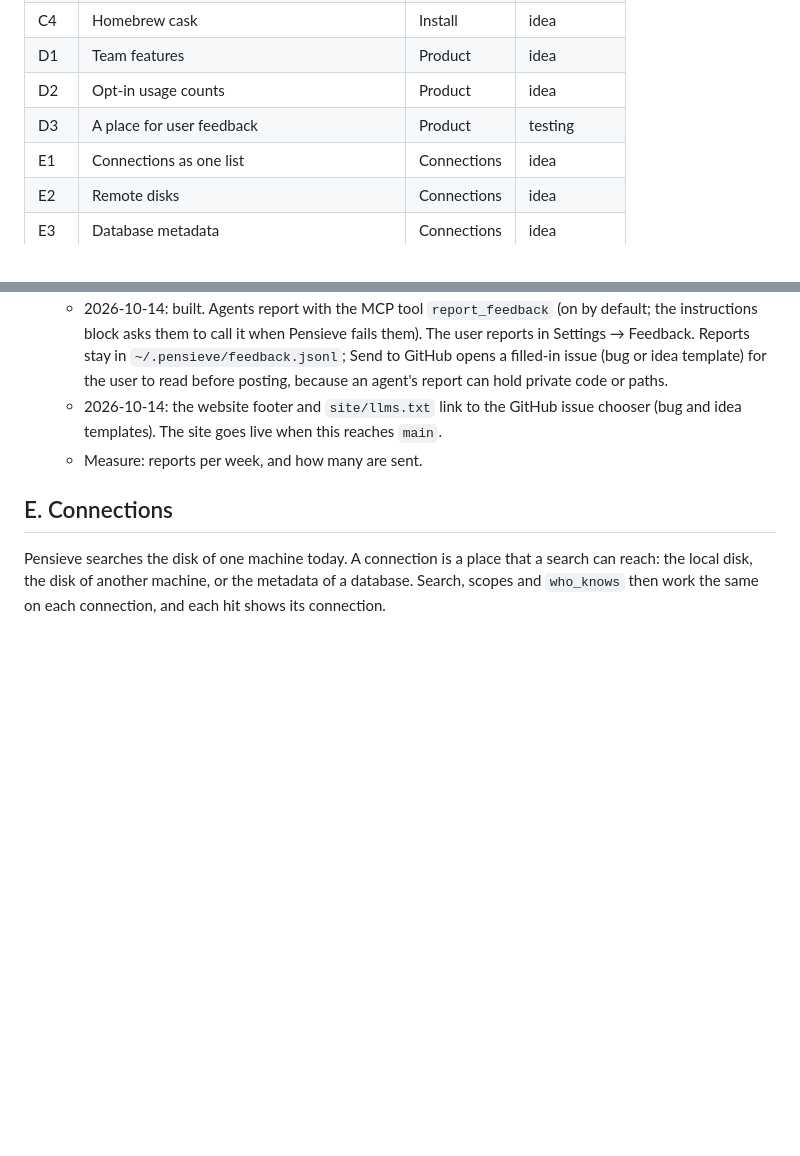
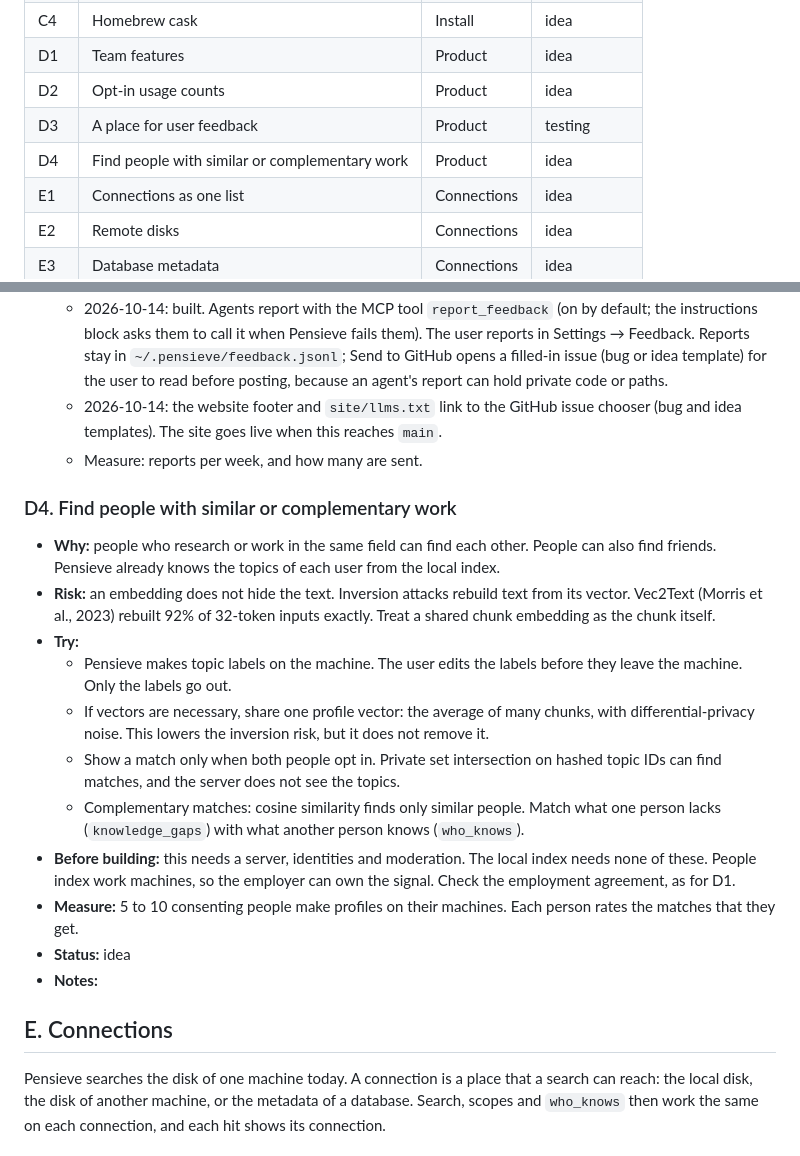
Before and after one commit to TedHaley/pensieve, a Markdown page: ROADMAP.md, 2 parts joined by grey strips. Rendered like a GitHub page; blank space fills up the shorter version.

Commit message:
ROADMAP: D4, find people with similar or complementary work
Co-Authored-By: Claude Opus 5.5 <noreply@anthropic.com>
Claude-Session: https://claude.ai/code/session_01B3KLM3wM9r6vg4LhkSsFSk

```diff
--- a/ROADMAP.md
+++ b/ROADMAP.md
@@ -40,6 +40,7 @@ and cost. Optional features need a measured benefit and no loss of accuracy. We
 | D1 | Team features | Product | idea |
 | D2 | Opt-in usage counts | Product | idea |
 | D3 | A place for user feedback | Product | testing |
+| D4 | Find people with similar or complementary work | Product | idea |
 | E1 | Connections as one list | Connections | idea |
 | E2 | Remote disks | Connections | idea |
 | E3 | Database metadata | Connections | idea |
@@ -481,6 +482,28 @@ benchmark run. The instructions keep grep for the cases where grep is better.
     The site goes live when this reaches `main`.
   - Measure: reports per week, and how many are sent.
 
+### D4. Find people with similar or complementary work
+
+- **Why:** people who research or work in the same field can find each other. People can also find friends.
+  Pensieve already knows the topics of each user from the local index.
+- **Risk:** an embedding does not hide the text. Inversion attacks rebuild text from its vector. Vec2Text (Morris
+  et al., 2023) rebuilt 92% of 32-token inputs exactly. Treat a shared chunk embedding as the chunk itself.
+- **Try:**
+  - Pensieve makes topic labels on the machine. The user edits the labels before they leave the machine. Only the
+    labels go out.
+  - If vectors are necessary, share one profile vector: the average of many chunks, with differential-privacy
+    noise. This lowers the inversion risk, but it does not remove it.
+  - Show a match only when both people opt in. Private set intersection on hashed topic IDs can find matches, and
+    the server does not see the topics.
+  - Complementary matches: cosine similarity finds only similar people. Match what one person lacks
+    (`knowledge_gaps`) with what another person knows (`who_knows`).
+- **Before building:** this needs a server, identities and moderation. The local index needs none of these. People
+  index work machines, so the employer can own the signal. Check the employment agreement, as for D1.
+- **Measure:** 5 to 10 consenting people make profiles on their machines. Each person rates the matches that they
+  get.
+- **Status:** idea
+- **Notes:**
+
 ## E. Connections
 
 Pensieve searches the disk of one machine today. A connection is a place that a search can reach: the local disk,
```
